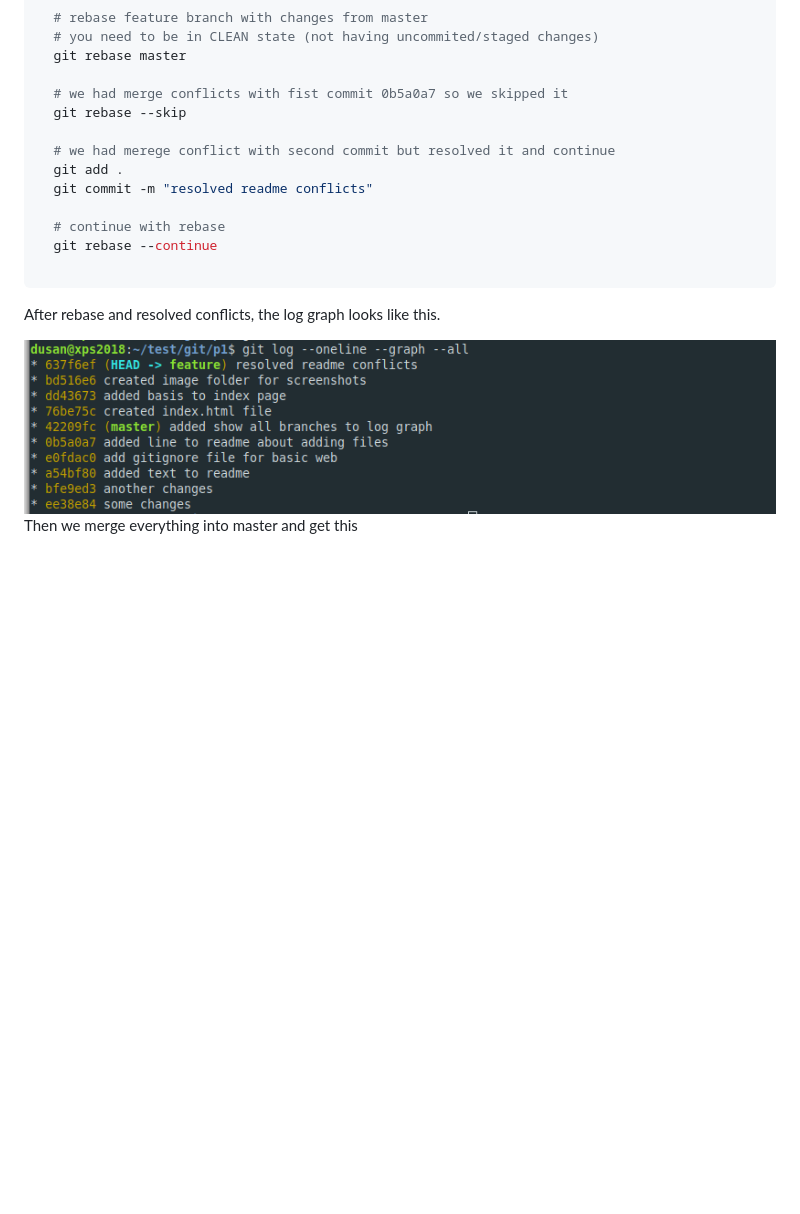
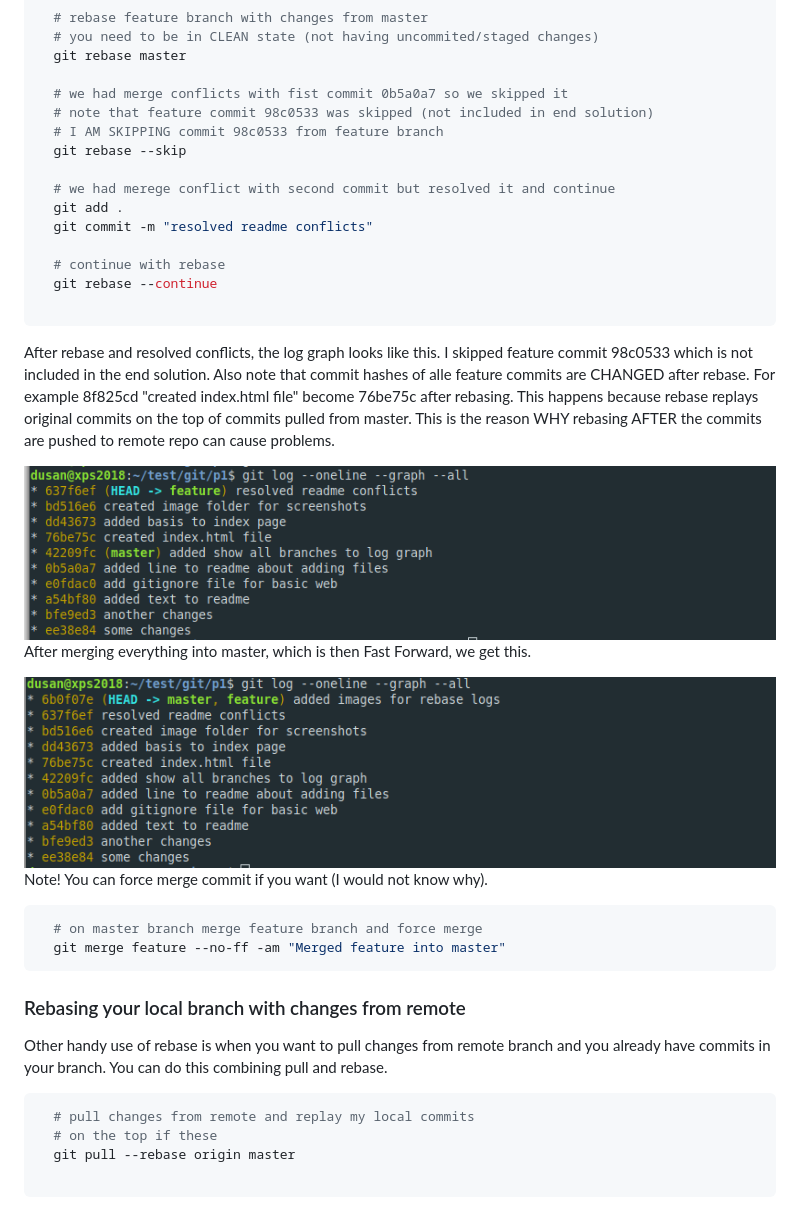
Before and after one commit to dmijatovic/git-practice-1, a Markdown page: README.md, the part around the change. Rendered like a GitHub page; pictures changed too: img/git-rebase-4.png (added); blank space fills up the shorter version.

Commit message:
extended rebase explanation

````diff
--- a/README.md
+++ b/README.md
@@ -101,6 +101,8 @@ Then we did this
   git rebase master
 
   # we had merge conflicts with fist commit 0b5a0a7 so we skipped it
+  # note that feature commit 98c0533 was skipped (not included in end solution)
+  # I AM SKIPPING commit 98c0533 from feature branch
   git rebase --skip
 
   # we had merege conflict with second commit but resolved it and continue
@@ -112,8 +114,28 @@ Then we did this
 
 ```
 
-After rebase and resolved conflicts, the log graph looks like this.
+After rebase and resolved conflicts, the log graph looks like this. I skipped feature commit 98c0533 which is not included in the end solution. Also note that commit hashes of alle feature commits are CHANGED after rebase. For example 8f825cd "created index.html file" become 76be75c after rebasing. This happens because rebase replays original commits on the top of commits pulled from master. This is the reason WHY rebasing AFTER the commits are pushed to remote repo can cause problems.
 
 <img src="./img/git-rebase-3.png" />
 
-Then we merge everything into master and get this
+After merging everything into master, which is then Fast Forward, we get this.
+
+<img src="./img/git-rebase-4.png" />
+
+Note! You can force merge commit if you want (I would not know why).
+
+```bash
+  # on master branch merge feature branch and force merge
+  git merge feature --no-ff -am "Merged feature into master"
+```
+
+### Rebasing your local branch with changes from remote
+
+Other handy use of rebase is when you want to pull changes from remote branch and you already have commits in your branch. You can do this combining pull and rebase.
+
+```bash
+  # pull changes from remote and replay my local commits
+  # on the top if these
+  git pull --rebase origin master
+
+```
````
Also changed, not shown: img/feature-master-diverged.png (deleted).
